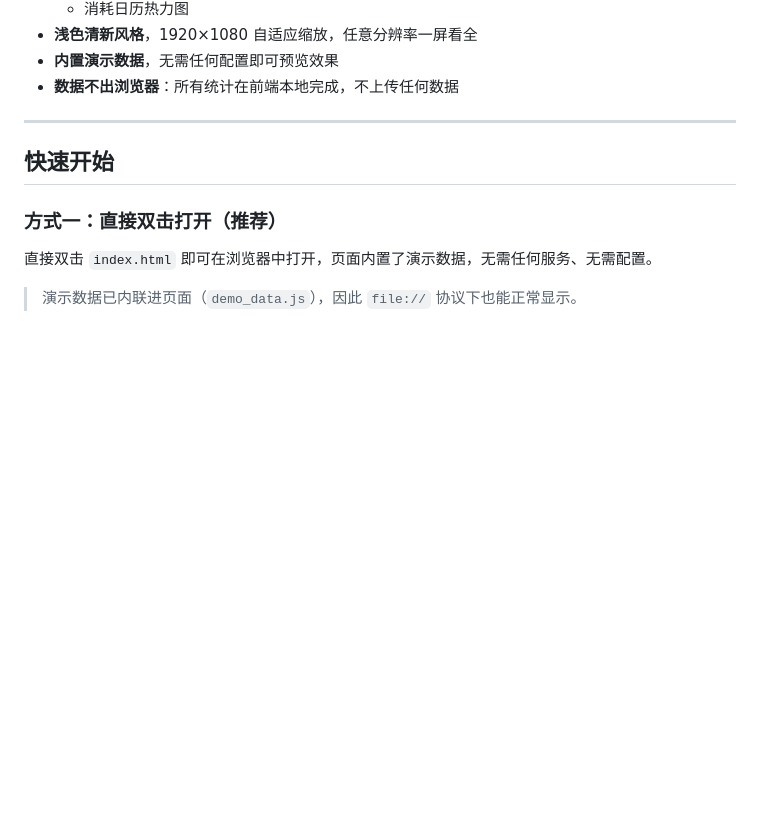
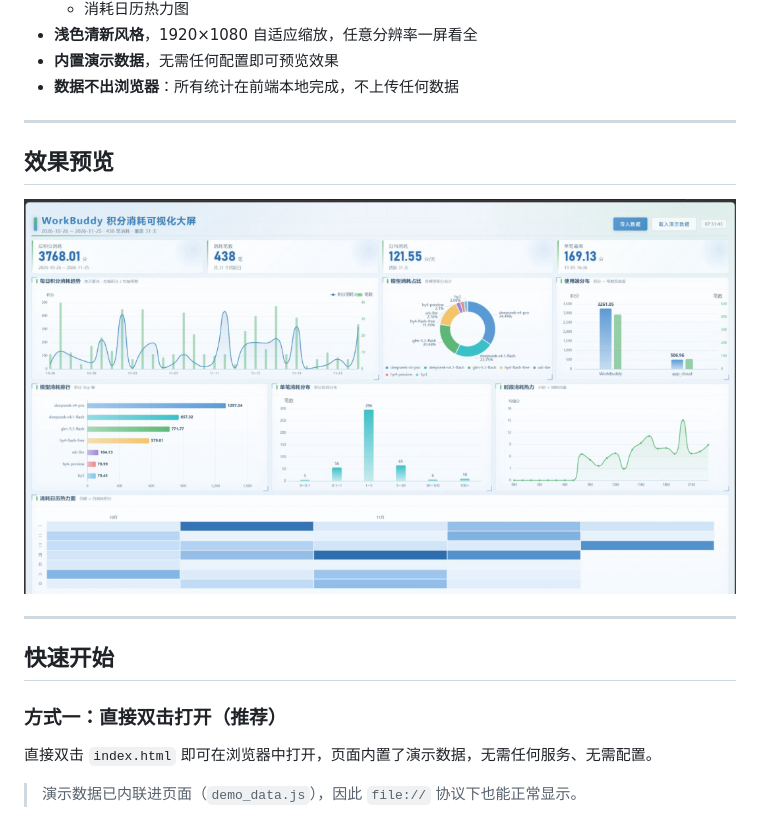
Before and after one commit to justine0609/workbuddy-points-dashboard, a Markdown page: README.md, the part around the change. Rendered like a GitHub page; pictures changed too: docs/screenshot.jpg (added); blank space fills up the shorter version.

Commit message:
添加大屏效果图

```diff
--- a/README.md
+++ b/README.md
@@ -26,6 +26,12 @@
 - **浅色清新风格**，1920×1080 自适应缩放，任意分辨率一屏看全
 - **内置演示数据**，无需任何配置即可预览效果
 - **数据不出浏览器**：所有统计在前端本地完成，不上传任何数据
+
+---
+
+## 效果预览
+
+![WorkBuddy 积分消耗可视化大屏](docs/screenshot.jpg)
 
 ---
 
```
